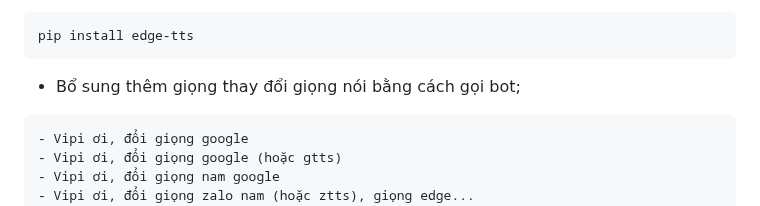
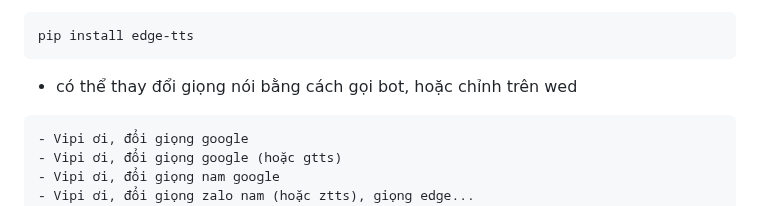
Before and after one commit to longhd2/ViPi, a Markdown page: README.md, the part around the change. Drawn GitHub-style.

````diff
--- a/README.md
+++ b/README.md
@@ -14,7 +14,7 @@ git clone https://github.com/longhd2/ViPi.git
 ```sh
 pip install edge-tts
 ```
-- Bổ sung thêm giọng thay đổi giọng nói bằng cách gọi bot;
+- có thể thay đổi giọng nói bằng cách gọi bot, hoặc chỉnh trên wed
 
 ```sh
 - Vipi ơi, đổi giọng google
````
